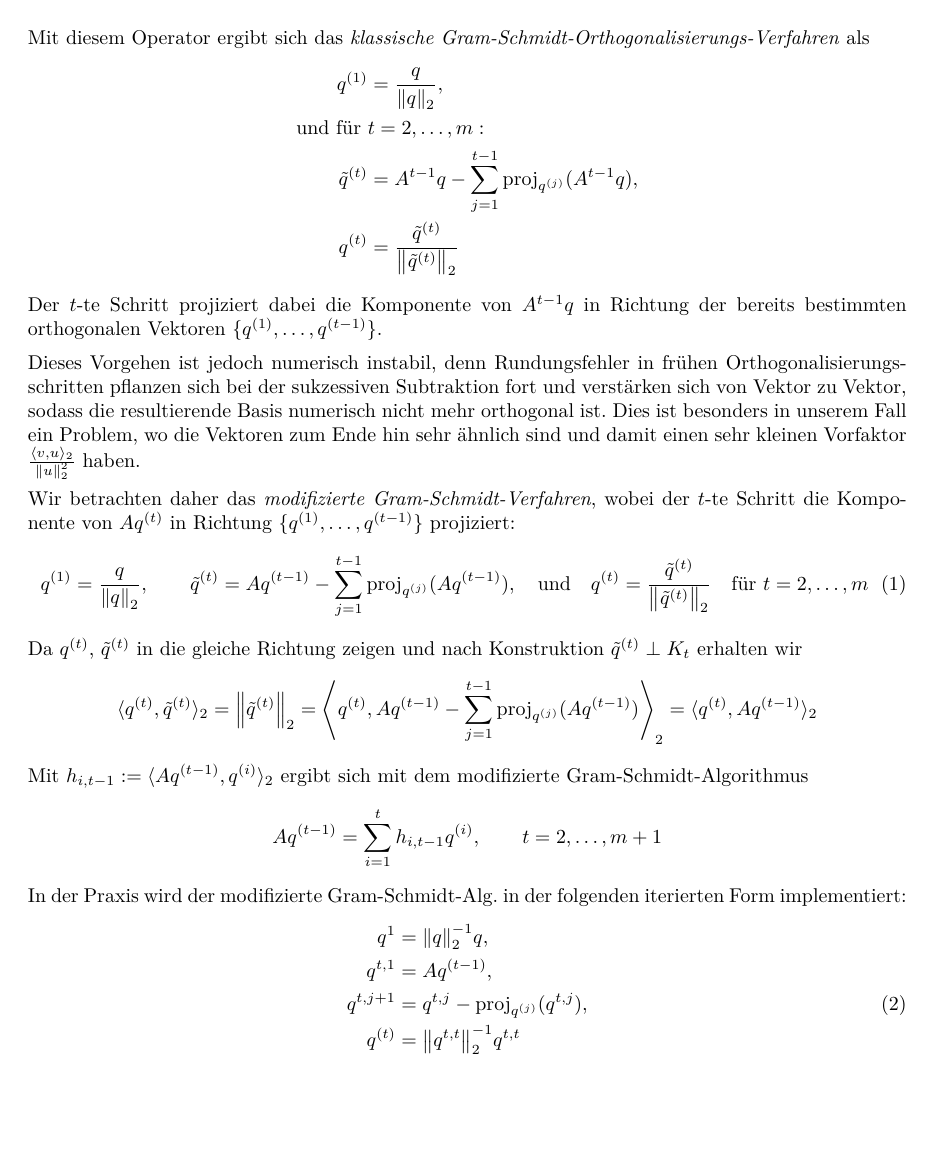
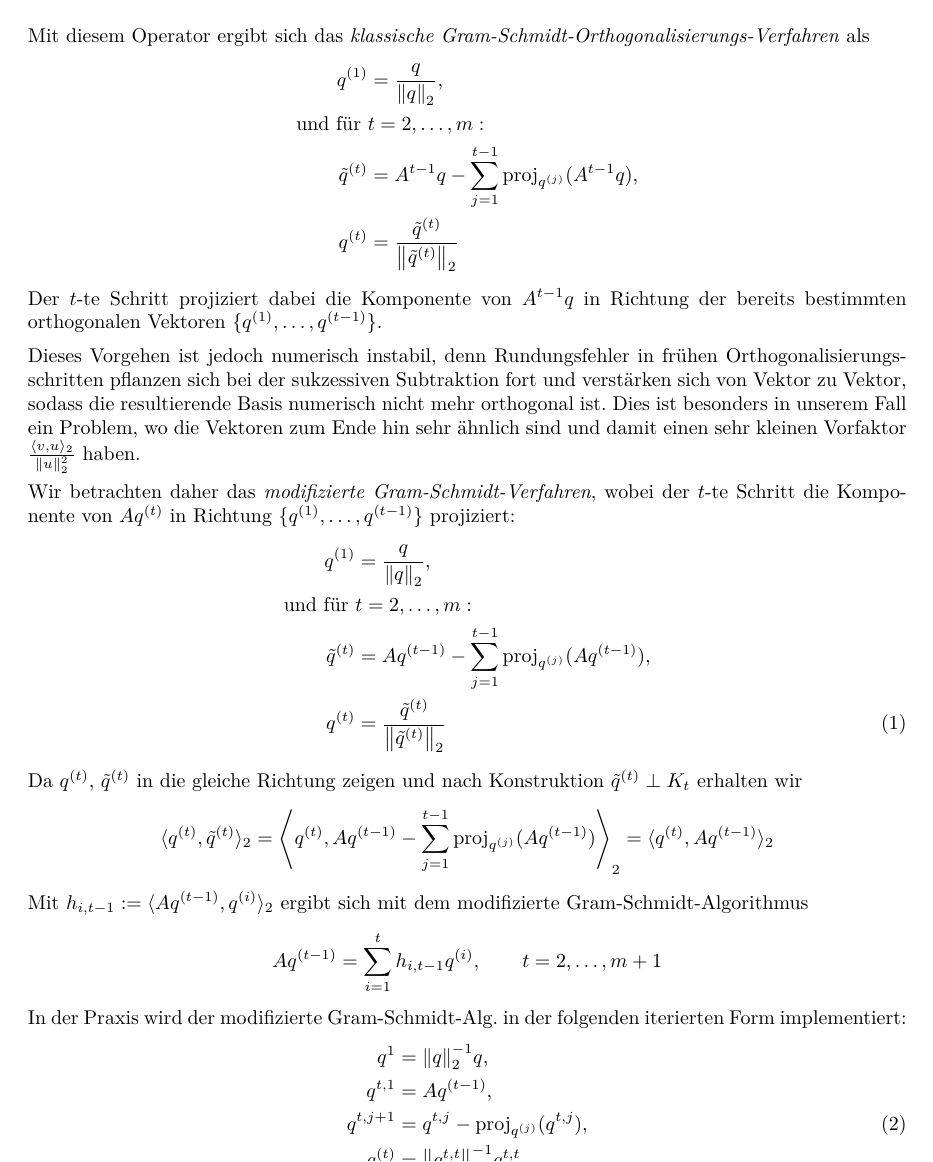
Before and after one commit to CedricRoennfeld/Numerik2Skript, a LaTeX document (script/script.tex, which reads script/sections/sec4.tex): part of page 38 of 43, cut so that both start at the same text, the shorter picture padded with empty space. Compiled offline with pdfLaTeX.

Commit message:
reworking section 4

```diff
--- a/script/sections/sec4.tex
+++ b/script/sections/sec4.tex
@@ -171,11 +171,14 @@ Wir betrachten daher das \textit{modifizierte Gram-Schmidt-Verfahren}, wobei der
 von $Aq^{(t)}$ in Richtung $\{q^{(1)},\dots,q^{(t-1)}\}$ projiziert:
 %
 \begin{align*}
-  q^{(1)} = \dfrac{q}{\vertn{2}{q}_2},
-  \qquad
-  \tilde{q}^{(t)} = Aq^{(t-1)} - \sum_{j=1}^{t-1} \text{proj}_{q^{(j)}}(Aq^{(t-1)}),
-  \quad\text{und}\quad
-  q^{(t)} = \dfrac{\tilde{q}^{(t)}}{\vertn{2}{\tilde{q}^{(t)}}_2}\quad\text{für } t=2,\dots,m \tag{1}
+  q^{(1)}
+  &= \dfrac{q}{\vertn{2}{q}_2},\\
+  \text{und für } &t=2,\dots,m: \\
+  \tilde{q}^{(t)}
+  &= Aq^{(t-1)} - \sum_{j=1}^{t-1} \text{proj}_{q^{(j)}}(Aq^{(t-1)}), \\
+  q^{(t)} &
+  = \dfrac{\tilde{q}^{(t)}}{\vertn{2}{\tilde{q}^{(t)}}_2}
+  \tag{1}\label{eq:arnoldiEQ1}
 \end{align*}
 %
 Da $q^{(t)}$, $\tilde{q}^{(t)}$ in die gleiche Richtung zeigen
@@ -183,7 +186,7 @@ und nach Konstruktion $\tilde{q}^{(t)}\perp K_t$ erhalten wir
 %
 \begin{align*}
   \langle q^{(t)}, \tilde{q}^{(t)}\rangle_2
-  = \vertn{2}{\tilde{q}^{(t)}}_2
+  %= \vertn{2}{\tilde{q}^{(t)}}_2
   = \left\langle q^{(t)},Aq^{(t-1)} - \sum_{j=1}^{t-1} \text{proj}_{q^{(j)}}(Aq^{(t-1)})\right\rangle _2
   = \langle q^{(t)}, Aq^{(t-1)}\rangle_2
 \end{align*}
```
Also changed, not shown: script.pdf.
